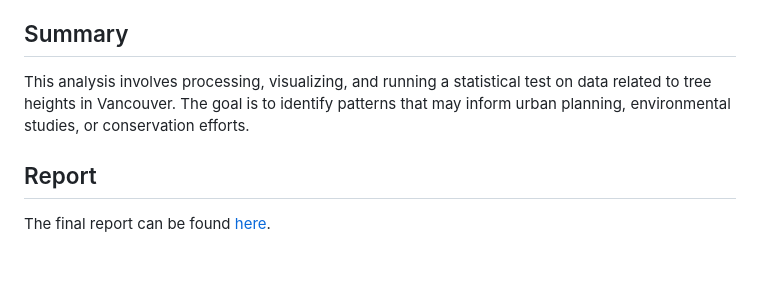
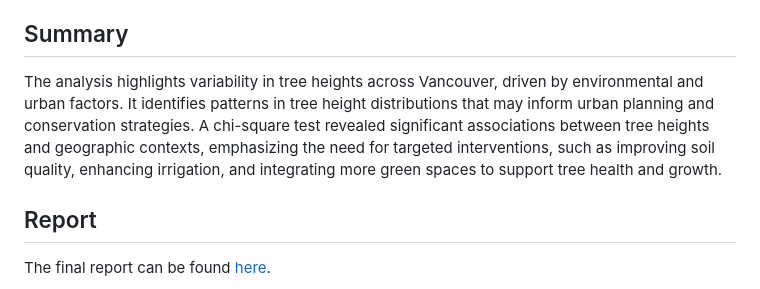
Before and after one commit to UBC-MDS/Dynamic33, a Markdown page: README.md, the part around the change. GitHub-like rendering; blank space fills up the shorter version.

Commit message:
enhanced summary section for readme

```diff
--- a/README.md
+++ b/README.md
@@ -10,7 +10,7 @@ This project explores the geographic distribution of tree heights across Vancouv
 - Zheng He
 
 ## Summary
-This analysis involves processing, visualizing, and running a statistical test on data related to tree heights in Vancouver. The goal is to identify patterns that may inform urban planning, environmental studies, or conservation efforts.
+The analysis highlights variability in tree heights across Vancouver, driven by environmental and urban factors. It identifies patterns in tree height distributions that may inform urban planning and conservation strategies. A chi-square test revealed significant associations between tree heights and geographic contexts, emphasizing the need for targeted interventions, such as improving soil quality, enhancing irrigation, and integrating more green spaces to support tree health and growth.
 
 ## Report
 
```
